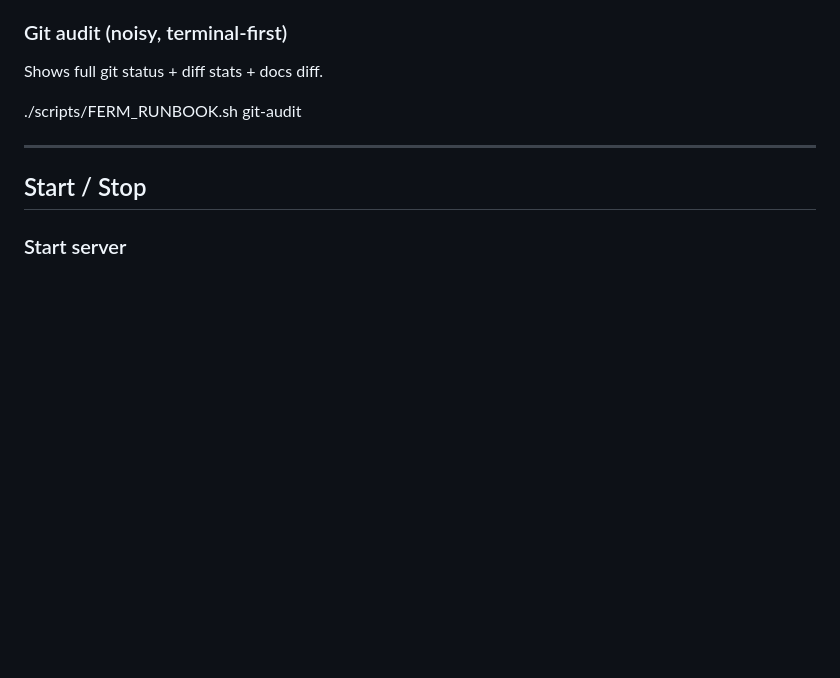
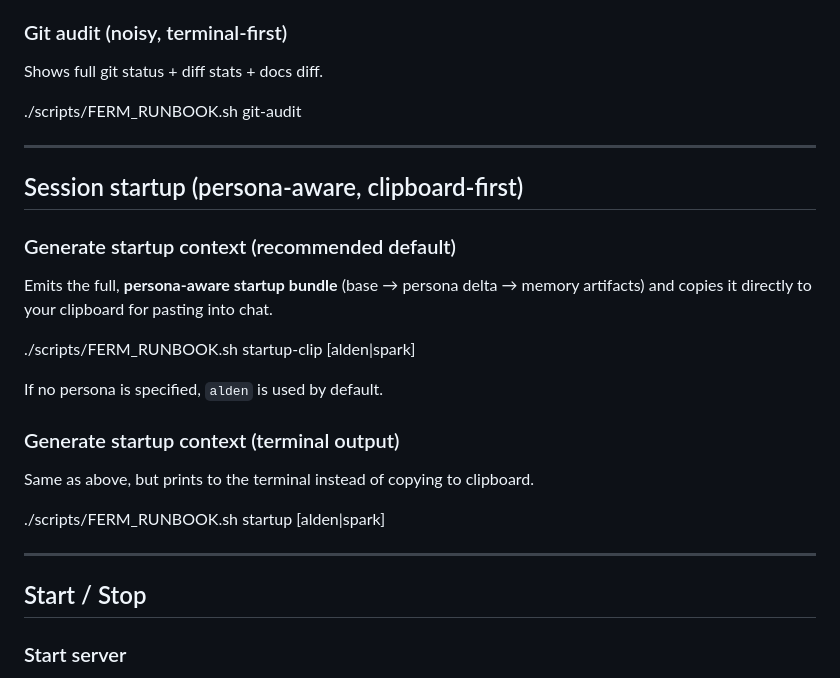
Before and after one commit to atvanwart/ferm-website, a Markdown page: RUNBOOK.md, the part around the change printed below. Drawn GitHub-style; blank space fills up the shorter version.

```diff
--- a/RUNBOOK.md
+++ b/RUNBOOK.md
@@ -16,6 +16,23 @@ Full output is copied to your clipboard.
 Shows full git status + diff stats + docs diff.
 
 ./scripts/FERM_RUNBOOK.sh git-audit
+
+---
+
+## Session startup (persona-aware, clipboard-first)
+
+### Generate startup context (recommended default)
+Emits the full, **persona-aware startup bundle** (base → persona delta → memory artifacts)
+and copies it directly to your clipboard for pasting into chat.
+
+./scripts/FERM_RUNBOOK.sh startup-clip [alden|spark]
+
+If no persona is specified, `alden` is used by default.
+
+### Generate startup context (terminal output)
+Same as above, but prints to the terminal instead of copying to clipboard.
+
+./scripts/FERM_RUNBOOK.sh startup [alden|spark]
 
 ---
 
```
Also changed, not shown: other parts of RUNBOOK.md (+47 -0 lines).
